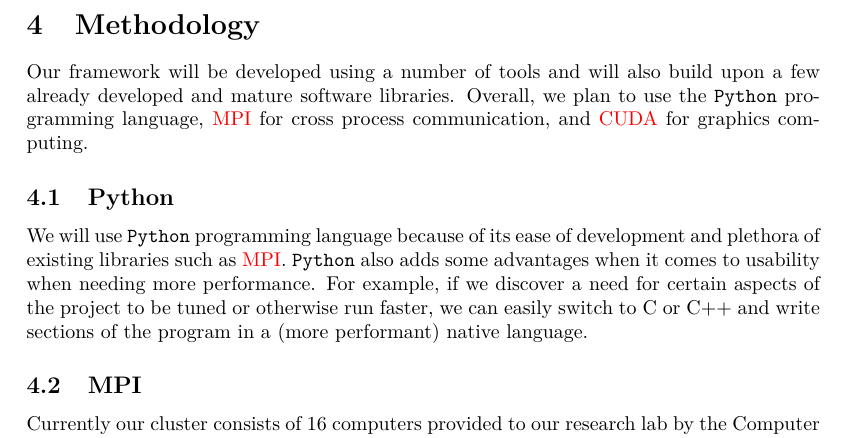
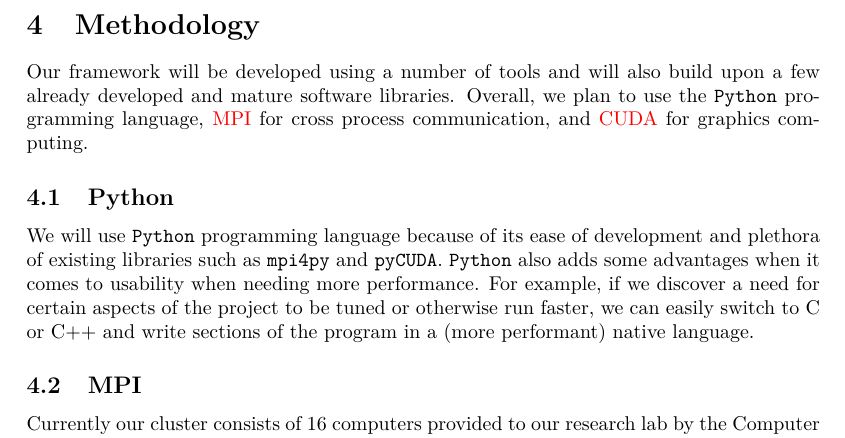
Before and after one commit to nmousa/mpitx.github.com, a LaTeX document (tex/report/report.tex, which reads tex/report/Methodology.tex): part of page 8 of 14, cut so that both start at the same text. Compiled offline with pdfLaTeX.

Commit message:
Update python library example
*   change mpi to mpi4py

*   add pycuda

```diff
--- a/tex/report/Methodology.tex
+++ b/tex/report/Methodology.tex
@@ -9,12 +9,12 @@ communication, and \gls{cuda} for graphics computing.
 \subsection{Python}
 
 We will use \texttt{Python} programming language because of its ease of
-development and plethora of existing libraries such as \gls{mpi}.
-\texttt{Python} also adds some advantages when it comes to usability when
-needing more performance.  For example, if we discover a need for certain
-aspects of the project to be tuned or otherwise run faster, we can easily
-switch to C or C++ and write sections of the program in a (more performant)
-native language.
+development and plethora of existing libraries such as \texttt{mpi4py} and
+\texttt{pyCUDA}. \texttt{Python} also adds some advantages when it comes to
+usability when needing more performance. For example, if we discover a need
+for certain aspects of the project to be tuned or otherwise run faster, we can
+easily switch to C or C++ and write sections of the program in a (more
+performant) native language.
 
 \subsection{MPI}
 
```
